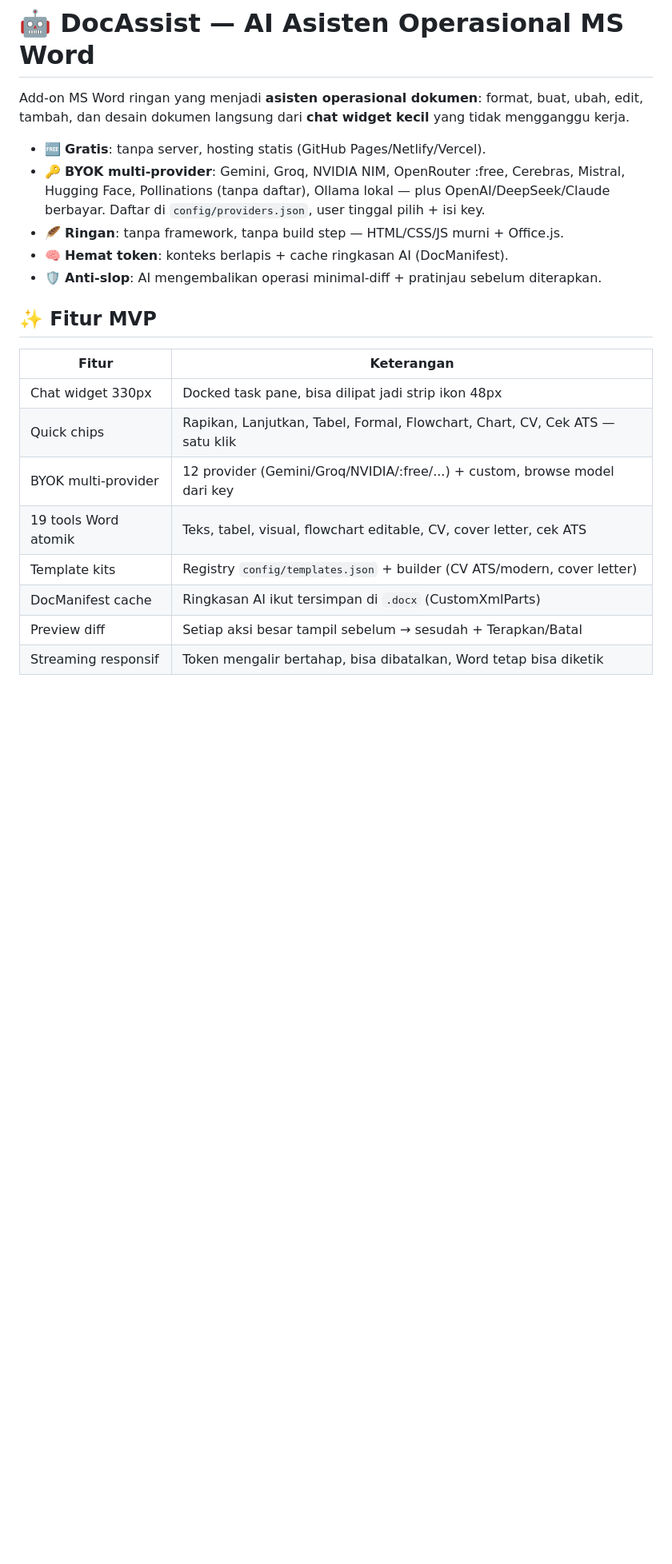
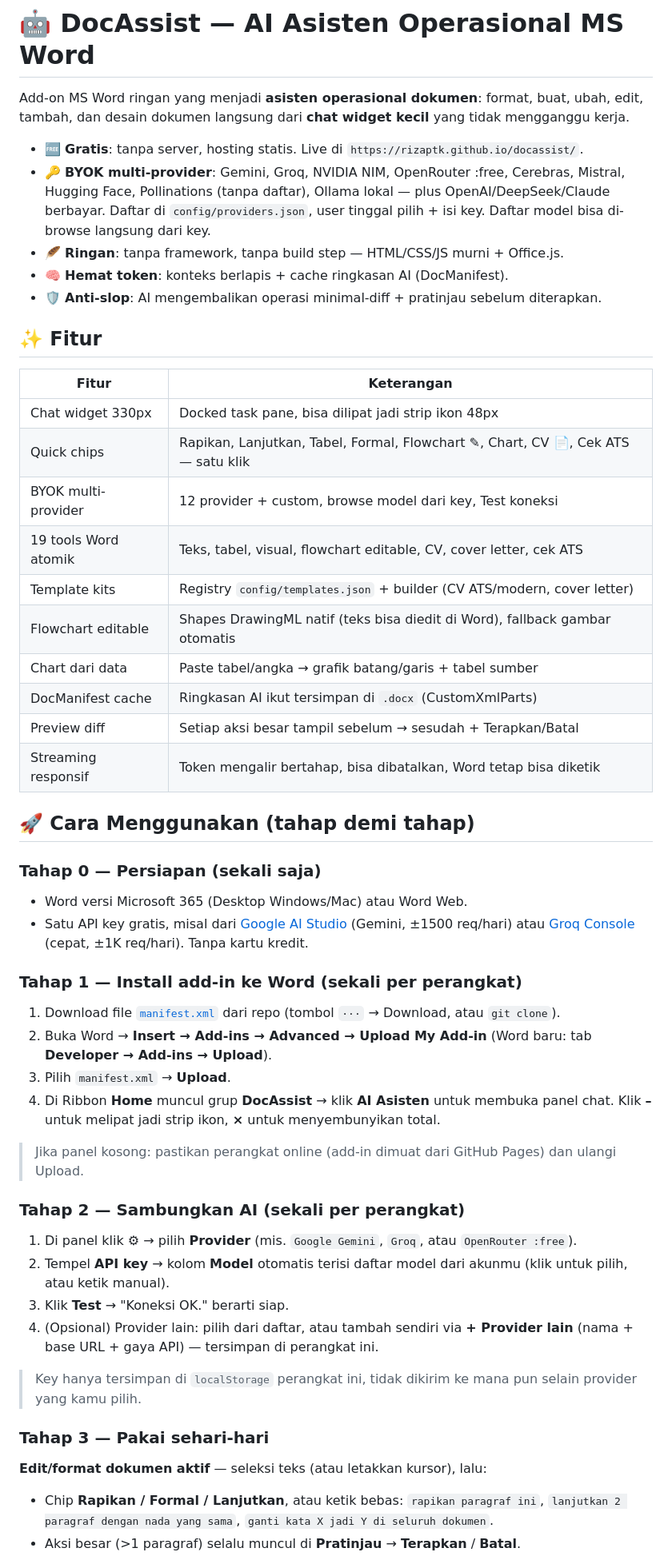
Before and after one commit to rizaptk/docassist, a Markdown page: README.md, the part around one of its changes. Shown at 80% size. Drawn GitHub-style; blank space fills up the shorter version.

```diff
--- a/README.md
+++ b/README.md
@@ -2,22 +2,55 @@
 
 Add-on MS Word ringan yang menjadi **asisten operasional dokumen**: format, buat, ubah, edit, tambah, dan desain dokumen langsung dari **chat widget kecil** yang tidak mengganggu kerja.
 
-- 🆓 **Gratis**: tanpa server, hosting statis (GitHub Pages/Netlify/Vercel).
-- 🔑 **BYOK multi-provider**: Gemini, Groq, NVIDIA NIM, OpenRouter :free, Cerebras, Mistral, Hugging Face, Pollinations (tanpa daftar), Ollama lokal — plus OpenAI/DeepSeek/Claude berbayar. Daftar di `config/providers.json`, user tinggal pilih + isi key.
+- 🆓 **Gratis**: tanpa server, hosting statis. Live di `https://rizaptk.github.io/docassist/`.
+- 🔑 **BYOK multi-provider**: Gemini, Groq, NVIDIA NIM, OpenRouter :free, Cerebras, Mistral, Hugging Face, Pollinations (tanpa daftar), Ollama lokal — plus OpenAI/DeepSeek/Claude berbayar. Daftar di `config/providers.json`, user tinggal pilih + isi key. Daftar model bisa di-browse langsung dari key.
 - 🪶 **Ringan**: tanpa framework, tanpa build step — HTML/CSS/JS murni + Office.js.
 - 🧠 **Hemat token**: konteks berlapis + cache ringkasan AI (DocManifest).
 - 🛡️ **Anti-slop**: AI mengembalikan operasi minimal-diff + pratinjau sebelum diterapkan.
 
-## ✨ Fitur MVP
+## ✨ Fitur
 
 | Fitur | Keterangan |
 |-------|-----------|
 | Chat widget 330px | Docked task pane, bisa dilipat jadi strip ikon 48px |
-| Quick chips | Rapikan, Lanjutkan, Tabel, Formal, Flowchart, Chart, CV, Cek ATS — satu klik |
-| BYOK multi-provider | 12 provider (Gemini/Groq/NVIDIA/:free/...) + custom, browse model dari key |
+| Quick chips | Rapikan, Lanjutkan, Tabel, Formal, Flowchart ✎, Chart, CV 📄, Cek ATS — satu klik |
+| BYOK multi-provider | 12 provider + custom, browse model dari key, Test koneksi |
 | 19 tools Word atomik | Teks, tabel, visual, flowchart editable, CV, cover letter, cek ATS |
 | Template kits | Registry `config/templates.json` + builder (CV ATS/modern, cover letter) |
+| Flowchart editable | Shapes DrawingML natif (teks bisa diedit di Word), fallback gambar otomatis |
+| Chart dari data | Paste tabel/angka → grafik batang/garis + tabel sumber |
 | DocManifest cache | Ringkasan AI ikut tersimpan di `.docx` (CustomXmlParts) |
 | Preview diff | Setiap aksi besar tampil sebelum → sesudah + Terapkan/Batal |
 | Streaming responsif | Token mengalir bertahap, bisa dibatalkan, Word tetap bisa diketik |
 
+## 🚀 Cara Menggunakan (tahap demi tahap)
+
+### Tahap 0 — Persiapan (sekali saja)
+
+- Word versi Microsoft 365 (Desktop Windows/Mac) atau Word Web.
+- Satu API key gratis, misal dari [Google AI Studio](https://aistudio.google.com/apikey) (Gemini, ±1500 req/hari) atau [Groq Console](https://console.groq.com/keys) (cepat, ±1K req/hari). Tanpa kartu kredit.
+
+### Tahap 1 — Install add-in ke Word (sekali per perangkat)
+
+1. Download file [`manifest.xml`](https://github.com/rizaptk/docassist/blob/master/manifest.xml) dari repo (tombol `···` → Download, atau `git clone`).
+2. Buka Word → **Insert → Add-ins → Advanced → Upload My Add-in** (Word baru: tab **Developer → Add-ins → Upload**).
+3. Pilih `manifest.xml` → **Upload**.
+4. Di Ribbon **Home** muncul grup **DocAssist** → klik **AI Asisten** untuk membuka panel chat. Klik **–** untuk melipat jadi strip ikon, **×** untuk menyembunyikan total.
+
+> Jika panel kosong: pastikan perangkat online (add-in dimuat dari GitHub Pages) dan ulangi Upload.
+
+### Tahap 2 — Sambungkan AI (sekali per perangkat)
+
+1. Di panel klik **⚙** → pilih **Provider** (mis. `Google Gemini`, `Groq`, atau `OpenRouter :free`).
+2. Tempel **API key** → kolom **Model** otomatis terisi daftar model dari akunmu (klik untuk pilih, atau ketik manual).
+3. Klik **Test** → "Koneksi OK." berarti siap.
+4. (Opsional) Provider lain: pilih dari daftar, atau tambah sendiri via **+ Provider lain** (nama + base URL + gaya API) — tersimpan di perangkat ini.
+
+> Key hanya tersimpan di `localStorage` perangkat ini, tidak dikirim ke mana pun selain provider yang kamu pilih.
+
+### Tahap 3 — Pakai sehari-hari
+
+**Edit/format dokumen aktif** — seleksi teks (atau letakkan kursor), lalu:
+- Chip **Rapikan / Formal / Lanjutkan**, atau ketik bebas: `rapikan paragraf ini`, `lanjutkan 2 paragraf dengan nada yang sama`, `ganti kata X jadi Y di seluruh dokumen`.
+- Aksi besar (>1 paragraf) selalu muncul di **Pratinjau** → **Terapkan** / **Batal**.
+
```
Also changed, not shown: other parts of README.md (+45 -36 lines).
